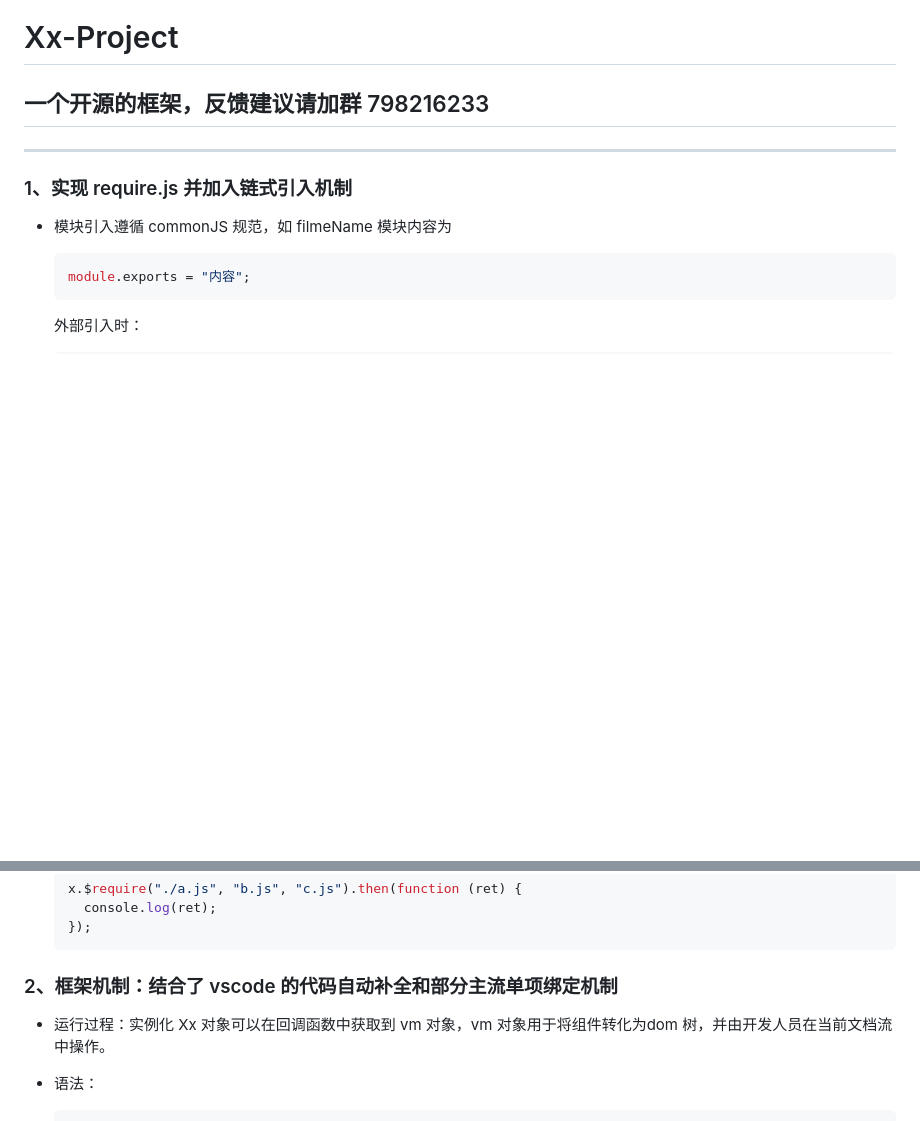
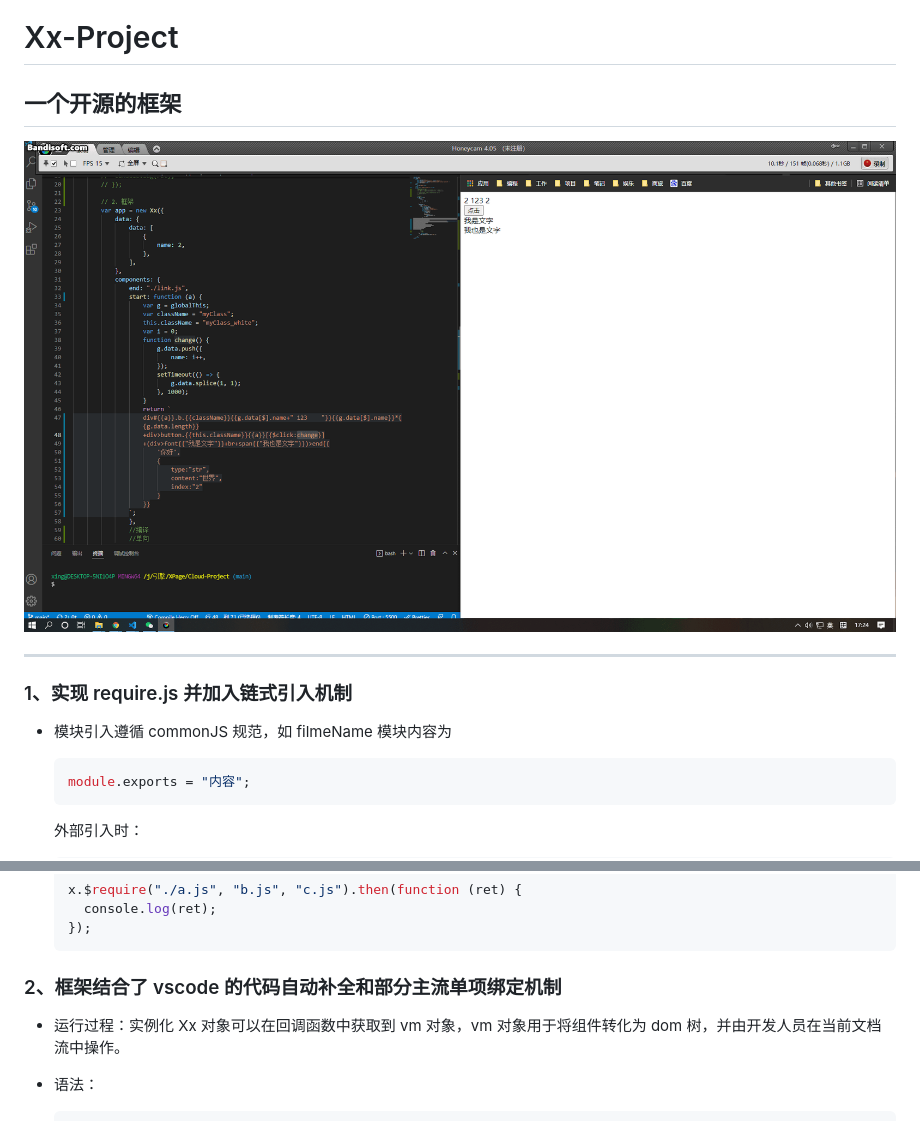
Before and after one commit to jinhaoxing/Cloud-Project, a Markdown page: README.md, 2 parts joined by grey strips. Drawn GitHub-style; pictures changed too: screen.gif (added); blank space fills up the shorter version.

````diff
--- a/README.md
+++ b/README.md
@@ -1,6 +1,8 @@
 # Xx-Project
 
-## 一个开源的框架，反馈建议请加群 798216233
+## 一个开源的框架
+
+<img src="./screen.gif"/>
 
 ---
 
@@ -60,9 +62,9 @@
   });
   ```
 
-### 2、框架机制：结合了 vscode 的代码自动补全和部分主流单项绑定机制
+### 2、框架结合了 vscode 的代码自动补全和部分主流单项绑定机制
 
-- 运行过程：实例化 Xx 对象可以在回调函数中获取到 vm 对象，vm 对象用于将组件转化为dom 树，并由开发人员在当前文档流中操作。
+- 运行过程：实例化 Xx 对象可以在回调函数中获取到 vm 对象，vm 对象用于将组件转化为 dom 树，并由开发人员在当前文档流中操作。
 
 - 语法：
 
````
Also changed, not shown: other parts of README.md (+14 -10 lines), 9 other files.
